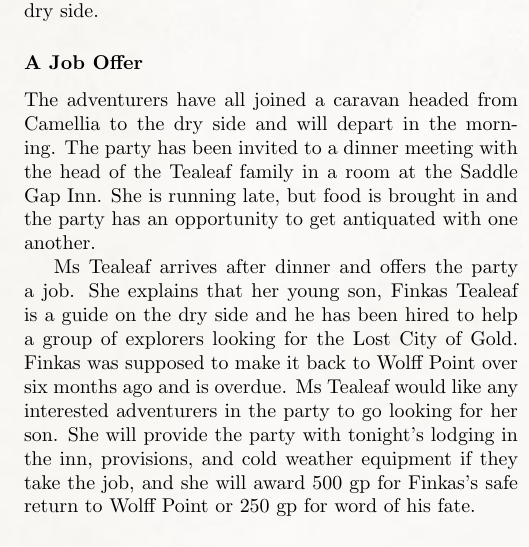
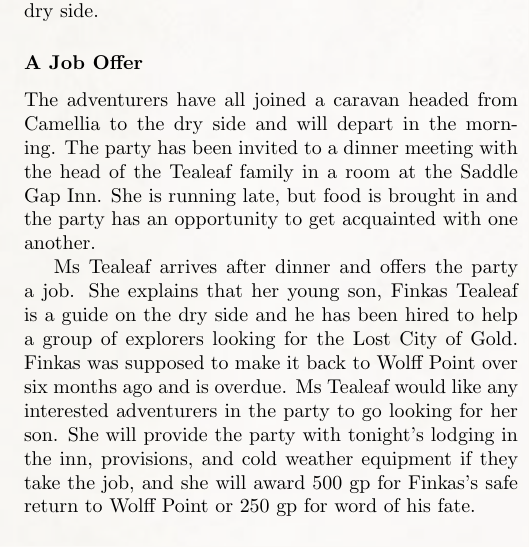
Before and after one commit to Eudicods/Theaceae, a LaTeX book (source/Module.tex, which reads source/5-Campaign/1-TealeafSon/1-1-JobOffer.tex): part of one column of page 19 of 19, cut so that both start at the same text. Compiled offline with pdfLaTeX.

Commit message:
typo fix

```diff
--- a/source/5-Campaign/1-TealeafSon/1-1-JobOffer.tex
+++ b/source/5-Campaign/1-TealeafSon/1-1-JobOffer.tex
@@ -1,6 +1,6 @@
 The adventurers have all joined a caravan headed from Camellia to the dry side and will depart in the morning.
 The party has been invited to a dinner meeting with the head of the Tealeaf family in a room at the Saddle Gap Inn.
-She is running late, but food is brought in and the party has an opportunity to get antiquated with one another.
+She is running late, but food is brought in and the party has an opportunity to get acquainted with one another.
 
 Ms Tealeaf arrives after dinner and offers the party a job.
 She explains that her young son, Finkas Tealeaf is a guide on the dry side and he has been hired to help a group of explorers looking for the Lost City of Gold.
```
